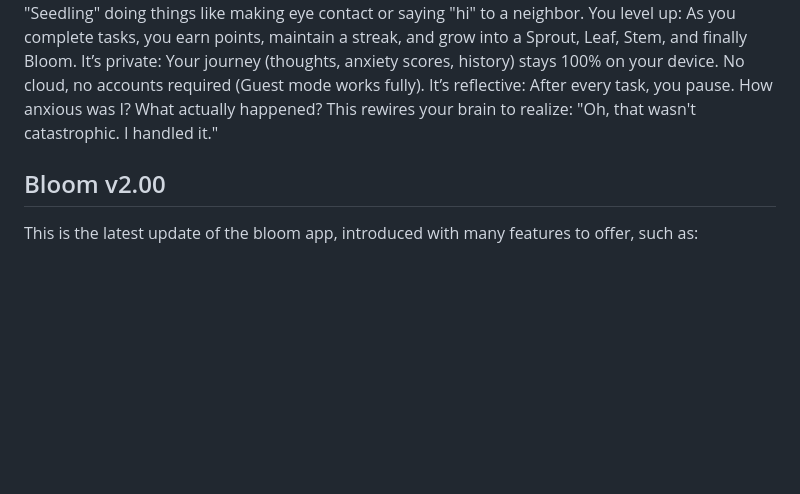
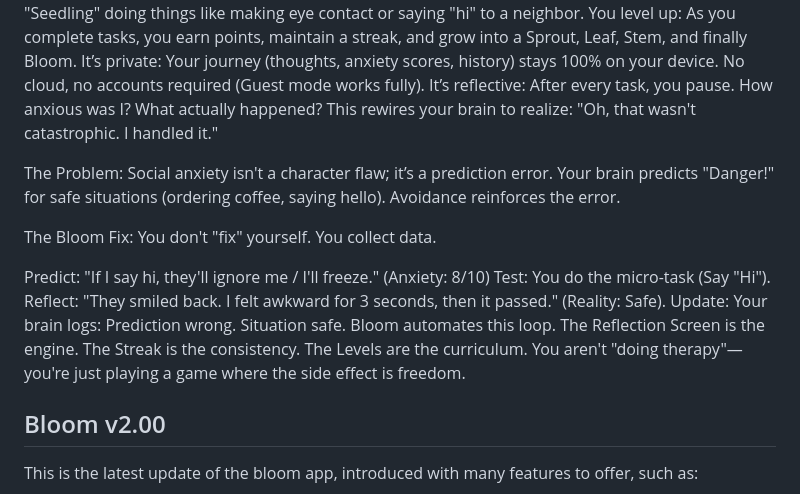
Before and after one commit to areeb70/Bloom-v2.00, a Markdown page: README.md, the part around the change. Rendered like a GitHub page; blank space fills up the shorter version.

```diff
--- a/README.md
+++ b/README.md
@@ -6,6 +6,16 @@ It’s a game: You start as a "Seedling" doing things like making eye contact or
 You level up: As you complete tasks, you earn points, maintain a streak, and grow into a Sprout, Leaf, Stem, and finally Bloom.
 It’s private: Your journey (thoughts, anxiety scores, history) stays 100% on your device. No cloud, no accounts required (Guest mode works fully).
 It’s reflective: After every task, you pause. How anxious was I? What actually happened? This rewires your brain to realize: "Oh, that wasn't catastrophic. I handled it."
+
+The Problem: Social anxiety isn't a character flaw; it’s a prediction error. Your brain predicts "Danger!" for safe situations (ordering coffee, saying hello). Avoidance reinforces the error.
+
+The Bloom Fix: You don't "fix" yourself. You collect data.
+
+Predict: "If I say hi, they'll ignore me / I'll freeze." (Anxiety: 8/10)
+Test: You do the micro-task (Say "Hi").
+Reflect: "They smiled back. I felt awkward for 3 seconds, then it passed." (Reality: Safe).
+Update: Your brain logs: Prediction wrong. Situation safe.
+Bloom automates this loop. The Reflection Screen is the engine. The Streak is the consistency. The Levels are the curriculum. You aren't "doing therapy"—you're just playing a game where the side effect is freedom.
 
 ## Bloom v2.00
 This is the latest update of the bloom app, introduced with many features to offer, such as:
```
